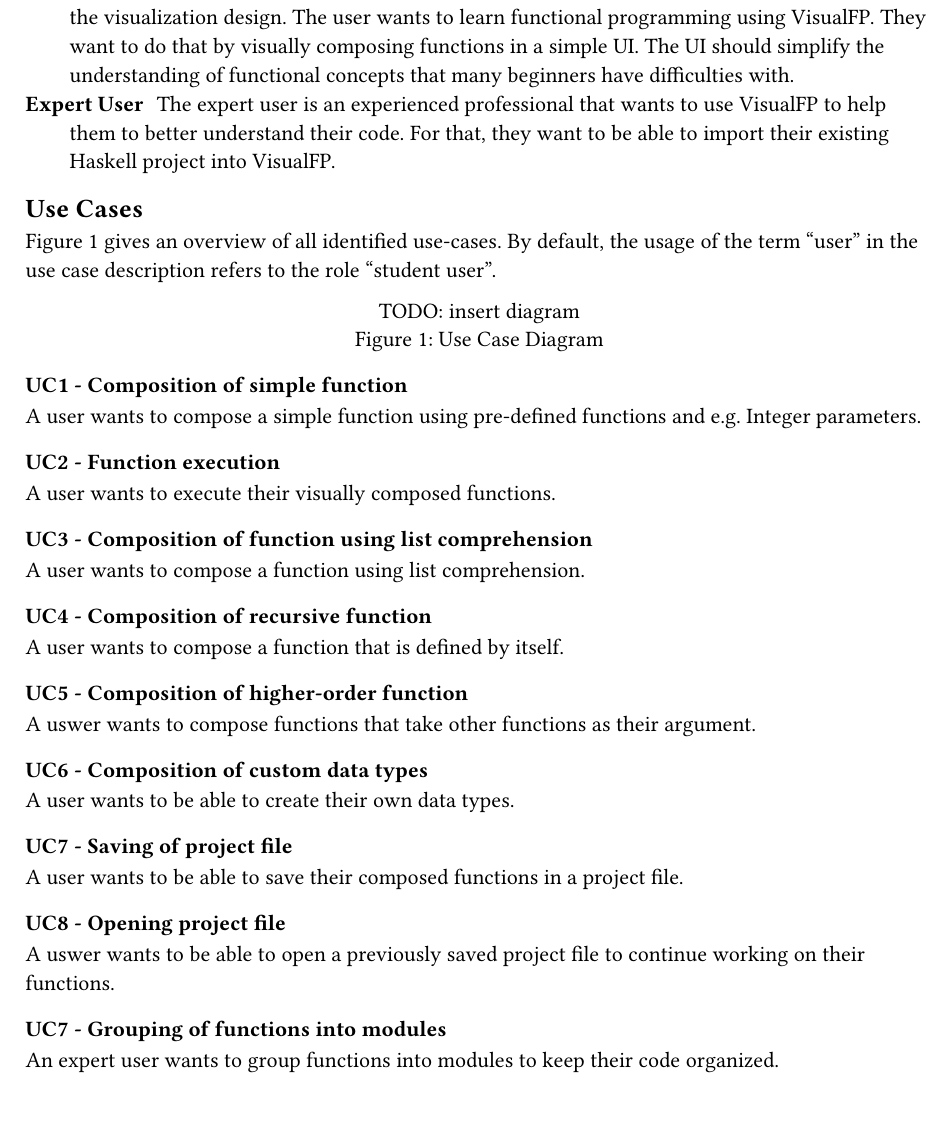
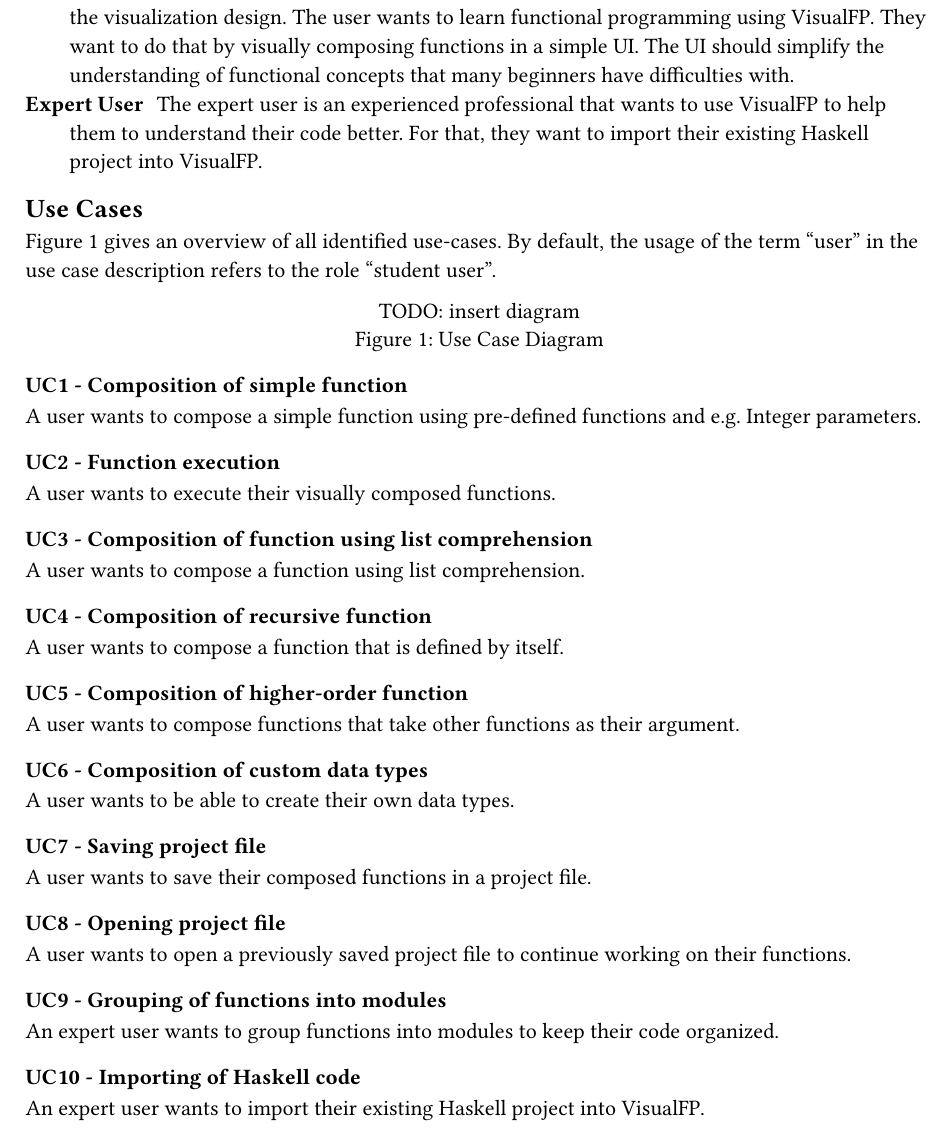
Before and after one commit to VisualFP/docs, a Typst document (SA/design_concept/content/design/functional_requirements.typ): part of the page, cut so that both start at the same text. Compiled offline with Typst 0.15.

Commit message:
pr feedback & document missing use-case

```diff
--- a/SA/design_concept/content/design/functional_requirements.typ
+++ b/SA/design_concept/content/design/functional_requirements.typ
@@ -17,8 +17,8 @@
     terms.item(
         "Expert User",
         [
-            The expert user is an experienced professional that wants to use VisualFP to help them to better understand their code.
-            For that, they want to be able to import their existing Haskell project into VisualFP.
+            The expert user is an experienced professional that wants to use VisualFP to help them to understand their code better.
+            For that, they want to import their existing Haskell project into VisualFP.
         ]
     )
 )
@@ -46,16 +46,19 @@
 A user wants to compose a function that is defined by itself.
 
 === UC5 - Composition of higher-order function
-A uswer wants to compose functions that take other functions as their argument.
+A user wants to compose functions that take other functions as their argument.
 
 === UC6 - Composition of custom data types
 A user wants to be able to create their own data types.
 
-=== UC7 - Saving of project file
-A user wants to be able to save their composed functions in a project file.
+=== UC7 - Saving project file
+A user wants to save their composed functions in a project file.
 
 === UC8 - Opening project file
-A uswer wants to be able to open a previously saved project file to continue working on their functions.
+A user wants to open a previously saved project file to continue working on their functions.
 
-=== UC7 - Grouping of functions into modules
+=== UC9 - Grouping of functions into modules
 An expert user wants to group functions into modules to keep their code organized.
+
+=== UC10 - Importing of Haskell code
+An expert user wants to import their existing Haskell project into VisualFP.
```
Also changed, not shown: SA/design_concept/content/design/design_evaluation.typ (+1 -1 lines).
